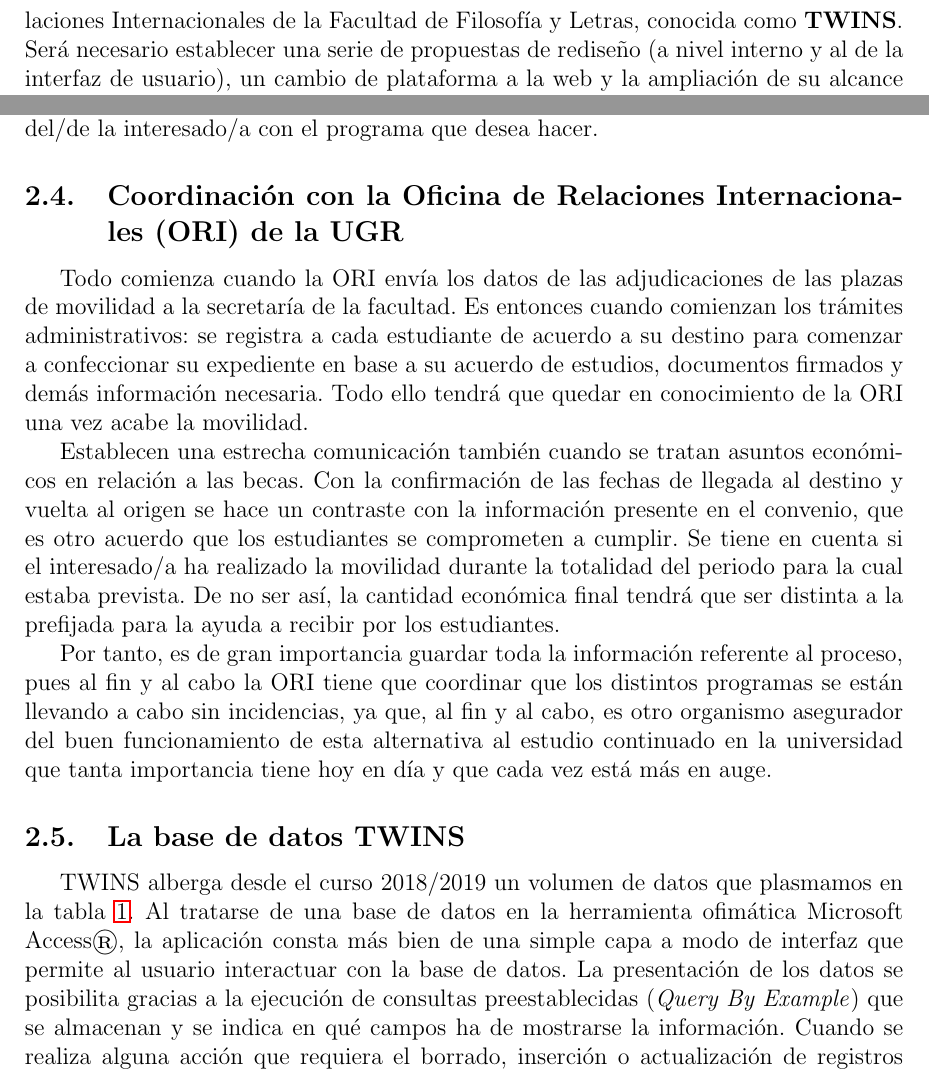
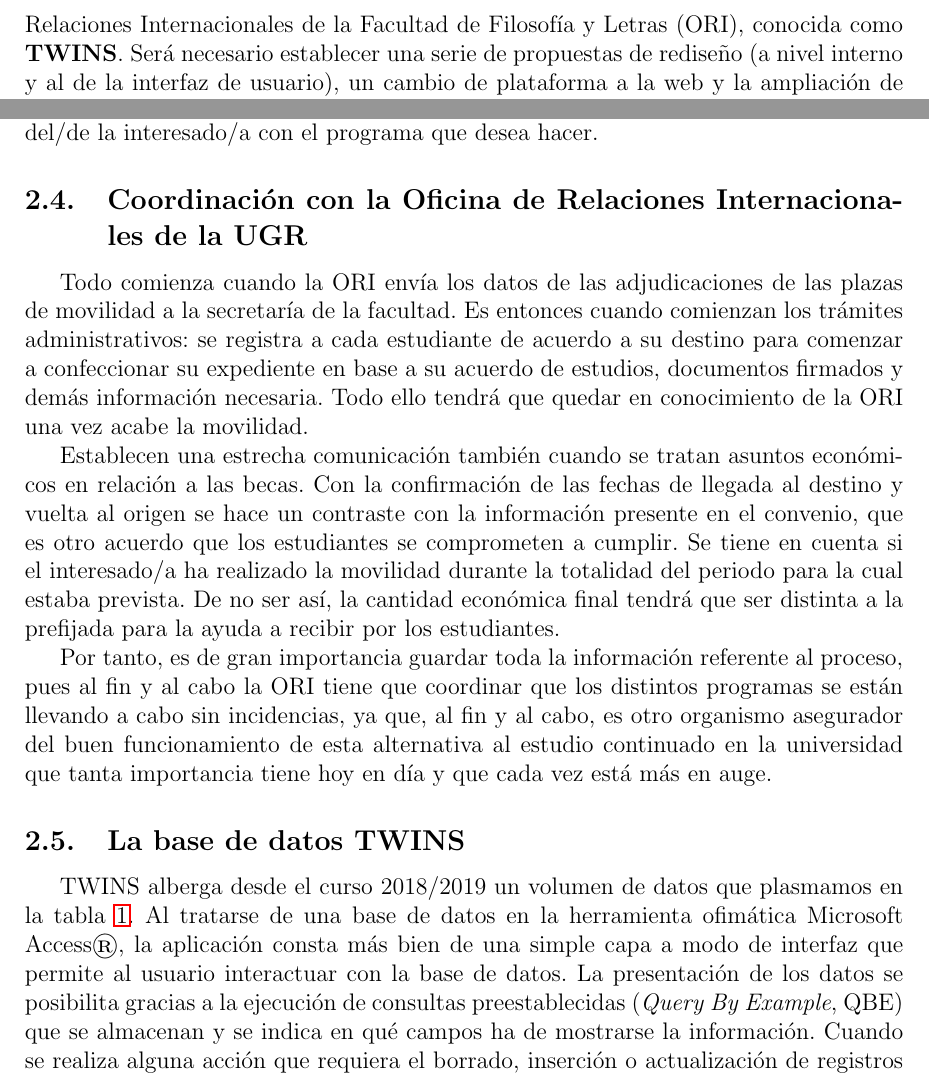
Before and after one commit to claudiolc/twinX, a LaTeX document (Memoria/memoria.tex, which reads Memoria/section1.tex, Memoria/section2.tex): two parts of pages 6 and 11 of 27, joined at a grey line, cut so that both start at the same text. Compiled offline with pdfLaTeX.

Commit message:
Pre-correcciones

```diff
--- a/Memoria/section1.tex
+++ b/Memoria/section1.tex
@@ -12,7 +12,7 @@ Resulta obvio pensar en que la relación del tamaño de una entidad con la canti
 
 Por ello, trataron de aproximarse a lo que comúnmente se utiliza en estos casos: un sistema de información. Hoy en día disponen de una herramienta que si bien les ha hecho reducir el tiempo de trabajo de semanas a unas pocas horas, sigue teniendo muchas limitaciones que no permiten adaptar la forma natural de interaccionar con la información y, por tanto, con el sistema que la alberga de manera total, poniendo en riesgo la consistencia de los datos, su seguridad y su accesibilidad, dificultando al mismo tiempo su integridad y su distribución.
 
-Así, nace la idea de \textbf{twinX}. Se trata de una propuesta cuyo objetivo es, en cierto modo, replicar la funcionalidad de la herramienta actual creada para la Oficina de Relaciones Internacionales de la Facultad de Filosofía y Letras, conocida como \textbf{TWINS}. Será necesario establecer una serie de propuestas de rediseño (a nivel interno y al de la interfaz de usuario), un cambio de plataforma a la web y la ampliación de su alcance a la totalidad (o la mayoría) de usuarios que interaccionan con el sistema, entre otras cosas.
+Así, nace la idea de \textbf{twinX}. Se trata de una propuesta cuyo objetivo es, en cierto modo, replicar la funcionalidad de la herramienta actual creada para la Oficina de Relaciones Internacionales de la Facultad de Filosofía y Letras (ORI), conocida como \textbf{TWINS}. Será necesario establecer una serie de propuestas de rediseño (a nivel interno y al de la interfaz de usuario), un cambio de plataforma a la web y la ampliación de su alcance a la totalidad (o la mayoría) de usuarios que interaccionan con el sistema, entre otras cosas.
 
 \subsection{Alcance}
 
--- a/Memoria/section2.tex
+++ b/Memoria/section2.tex
@@ -38,7 +38,7 @@ En su caso no tienen un acuerdo de estudios, sino que tienen un acuerdo de movil
 %COMPROBAR SI HAY REGISTROS EN TWINS Y ACTUAR EN CONSECUENCIA
 
 
-\subsection{Coordinación con la Oficina de Relaciones Internacionales (ORI) de la UGR}
+\subsection{Coordinación con la Oficina de Relaciones Internacionales de la UGR}
 
 Todo comienza cuando la ORI envía los datos de las adjudicaciones de las plazas de movilidad a la secretaría de la facultad. Es entonces cuando comienzan los trámites administrativos: se registra a cada estudiante de acuerdo a su destino para comenzar a confeccionar su expediente en base a su acuerdo de estudios, documentos firmados y demás información necesaria. Todo ello tendrá que quedar en conocimiento de la ORI una vez acabe la movilidad.
 
@@ -50,7 +50,7 @@ Por tanto, es de gran importancia guardar toda la información referente al proc
 
 %TWINS alberga actualmente unos 2055 registros de estudiantes desde el curso 2018-2019, incluyendo a algunos de ellos que han manifestado su intención de realizar un programa de movilidad en la Facultad de Filosofía y Letras durante el curso 2020/2021.
 
-TWINS alberga desde el curso 2018/2019 un volumen de datos que plasmamos en la tabla \ref{tab:estadisticasTWINS}. Al tratarse de una base de datos en la herramienta ofimática Microsoft Access\textregistered, la aplicación consta más bien de una simple capa a modo de interfaz que permite al usuario interactuar con la base de datos. La presentación de los datos se posibilita gracias a la ejecución de consultas preestablecidas (\textit{Query By Example}) que se almacenan y se indica en qué campos ha de mostrarse la información. Cuando se realiza alguna acción que requiera el borrado, inserción o actualización de registros se hace uso de las macros, que son trozos de código que disponen distintos flujos de información entre las tablas implicadas en dicha operación.
+TWINS alberga desde el curso 2018/2019 un volumen de datos que plasmamos en la tabla \ref{tab:estadisticasTWINS}. Al tratarse de una base de datos en la herramienta ofimática Microsoft Access\textregistered, la aplicación consta más bien de una simple capa a modo de interfaz que permite al usuario interactuar con la base de datos. La presentación de los datos se posibilita gracias a la ejecución de consultas preestablecidas (\textit{Query By Example}, QBE) que se almacenan y se indica en qué campos ha de mostrarse la información. Cuando se realiza alguna acción que requiera el borrado, inserción o actualización de registros se hace uso de las macros, que son trozos de código que disponen distintos flujos de información entre las tablas implicadas en dicha operación.
 
 \begin{figure}
 	\includegraphics[width=\textwidth]{img/Capturas de TWINS/vistaConvenios.png}
```
Also changed, not shown: Memoria/img/kanban_codigo_1.png (added), Memoria/memoria.pdf, Memoria/section1.tex (2 more changed lines), Memoria/section2.tex (2 more changed lines), 3 other files.
